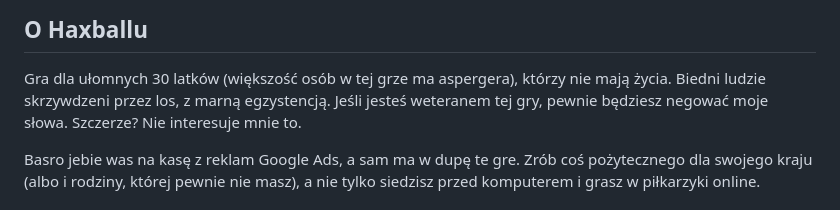
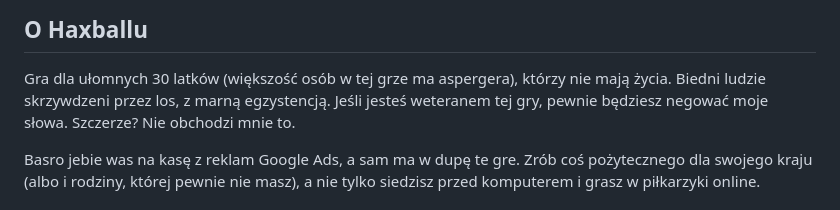
Before and after one commit to sefinek24/haxball-room-clones, a Markdown page: README_PL.md, the part around the change. Drawn GitHub-style.

```diff
--- a/README_PL.md
+++ b/README_PL.md
@@ -18,7 +18,7 @@ Ten projekt umożliwia sklonować dowolny pokój HaxBall i nie tylko. Upewnij si
 ## O Haxballu
 Gra dla ułomnych 30 latków (większość osób w tej grze ma aspergera), którzy nie mają życia.
 Biedni ludzie skrzywdzeni przez los, z marną egzystencją.
-Jeśli jesteś weteranem tej gry, pewnie będziesz negować moje słowa. Szczerze? Nie interesuje mnie to.
+Jeśli jesteś weteranem tej gry, pewnie będziesz negować moje słowa. Szczerze? Nie obchodzi mnie to.
 
 Basro jebie was na kasę z reklam Google Ads, a sam ma w dupę te gre.
 Zrób coś pożytecznego dla swojego kraju (albo i rodziny, której pewnie nie masz), a nie tylko siedzisz przed komputerem i grasz w piłkarzyki online.
```
